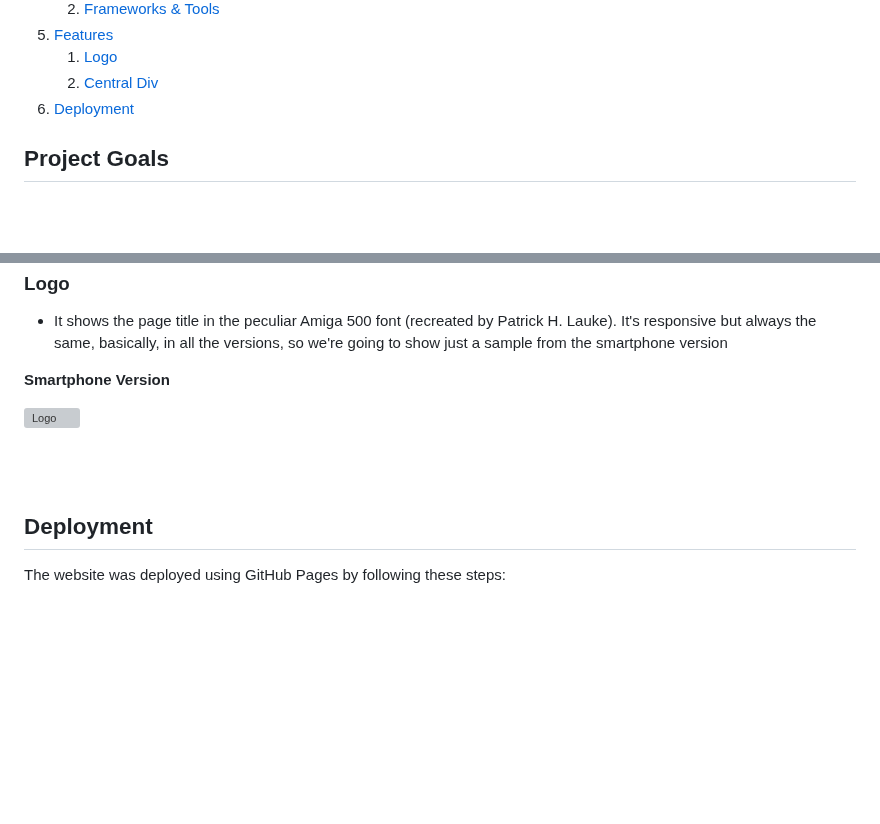
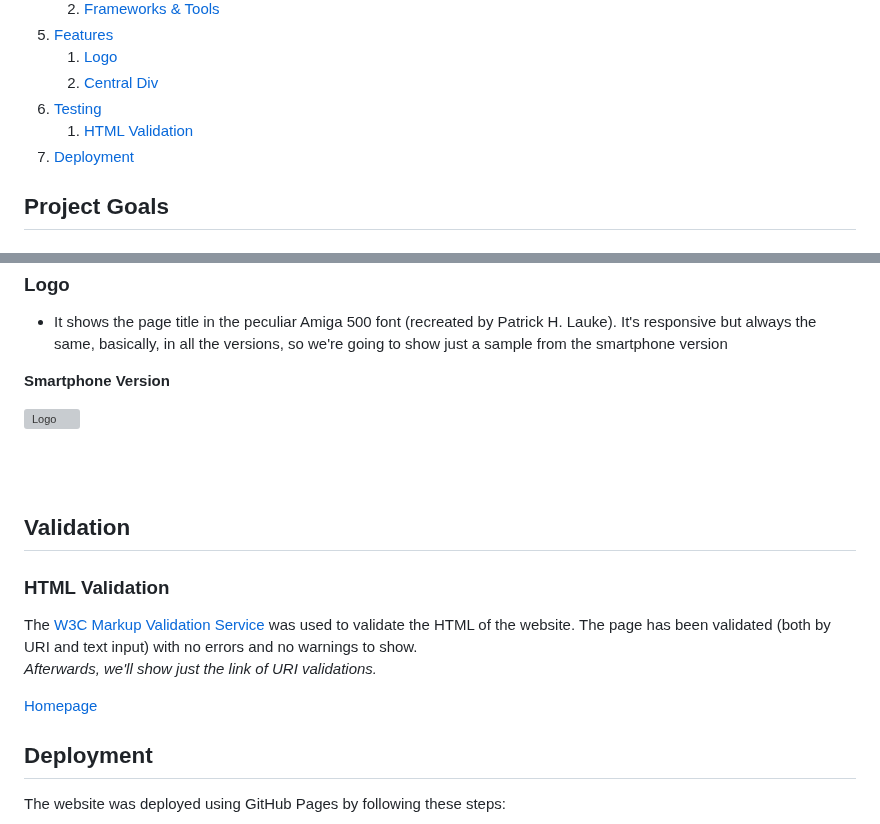
Before and after one commit to Gianlooca/mementoamiga, a Markdown page: README.md, 2 parts joined by grey strips. GitHub-like rendering; blank space fills up the shorter version; grey boxes are pictures that could not be loaded.

Commit message:
Add HTML validation to validation section in README

```diff
--- a/README.md
+++ b/README.md
@@ -38,6 +38,8 @@
 5. [Features](#features)
     1. [Logo](#logo)
     2. [Central Div](#central-div)
+6. [Testing](#validation)
+    1. [HTML Validation](#HTML-validation)
 8. [Deployment](#deployment)
 
 ## Project Goals
@@ -199,6 +201,14 @@ As already said, the page is "skinny": it consists of a single page and 7 featur
 <br>
 <br>
 
+## Validation
+
+### HTML Validation
+The [W3C Markup Validation Service](https://validator.w3.org/) was used to validate the HTML of the website. The page has been validated (both by URI and text input) with no errors and no warnings to show.<br>
+*Afterwards, we'll show just the link of URI validations.*
+
+[Homepage](https://validator.w3.org/nu/?doc=https%3A%2F%2Fgianlooca.github.io%2Fmementoamiga%2F)
+
 ## Deployment
 The website was deployed using GitHub Pages by following these steps:
 1. I went to the Settings tab of my GitHub repository (created before);
```
